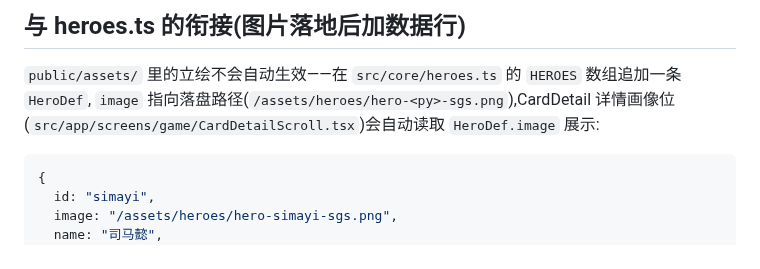
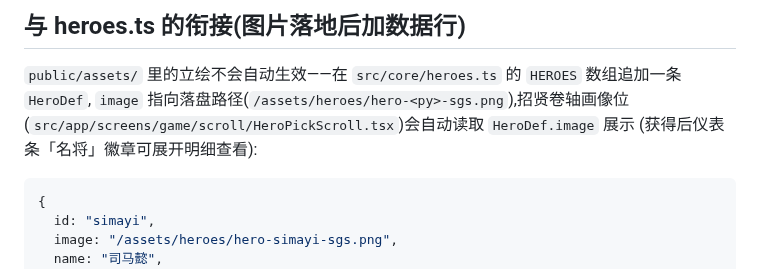
Before and after one commit to openaddr/dafung-web, a Markdown page: docs/how-to/扩将指南.md, the part around the change. Rendered like a GitHub page.

````diff
--- a/docs/how-to/扩将指南.md
+++ b/docs/how-to/扩将指南.md
@@ -48,8 +48,9 @@ bun scripts/fetch-asset.ts --id hero:simayi:sgs --wiki "https://patchwiki.biliga
 ## 与 heroes.ts 的衔接(图片落地后加数据行)
 
 `public/assets/` 里的立绘不会自动生效——在 `src/core/heroes.ts` 的 `HEROES` 数组追加一条 `HeroDef`,
-`image` 指向落盘路径(`/assets/heroes/hero-<py>-sgs.png`),CardDetail 详情画像位
-(`src/app/screens/game/CardDetailScroll.tsx`)会自动读取 `HeroDef.image` 展示:
+`image` 指向落盘路径(`/assets/heroes/hero-<py>-sgs.png`),招贤卷轴画像位
+(`src/app/screens/game/scroll/HeroPickScroll.tsx`)会自动读取 `HeroDef.image` 展示
+(获得后仪表条「名将」徽章可展开明细查看):
 
 ```ts
 {
````
Also changed, not shown: docs/reference/界面符号.md (+1 -1 lines), docs/tutorials/assets/03-锦囊卷轴.jpg, 1 other file.
